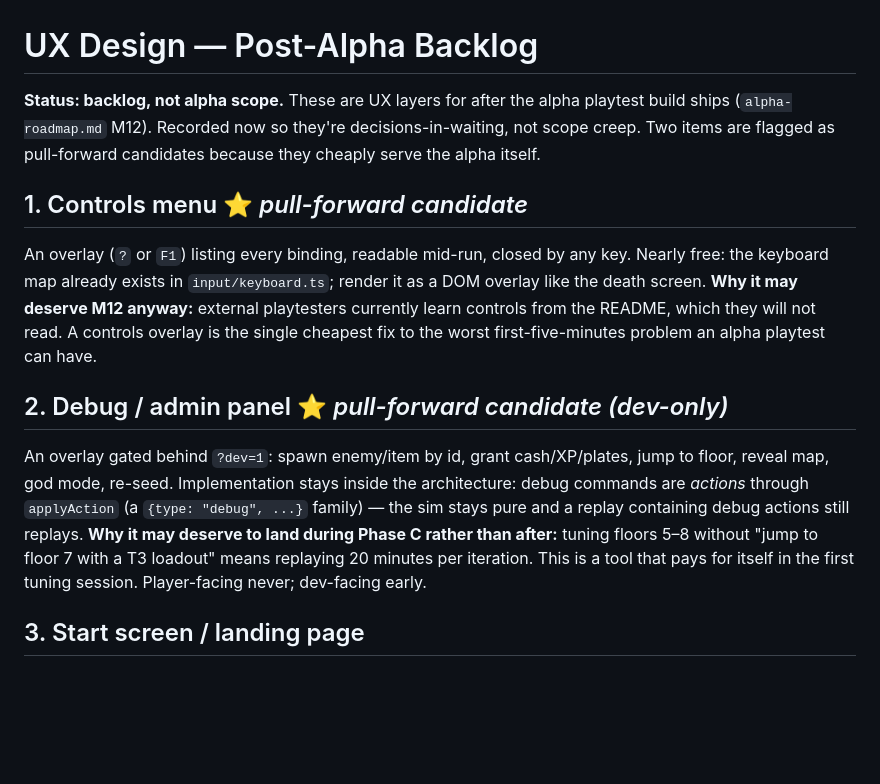
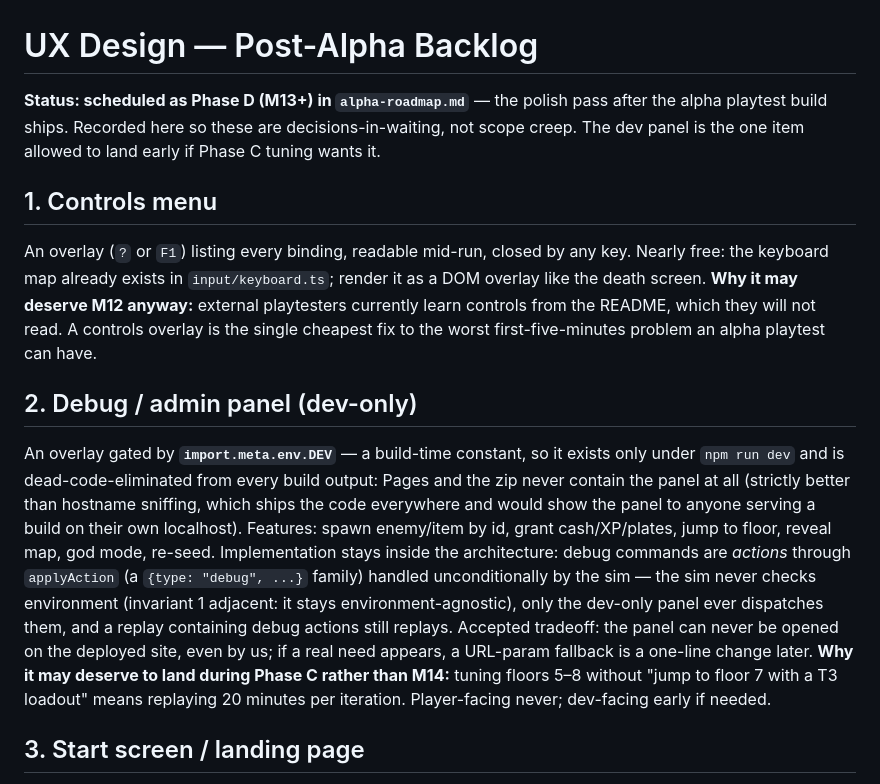
Before and after one commit to Eric-Zhang-Developer/corporate-ladder, a Markdown page: docs/ux-design.md, the part around the change. Drawn GitHub-style; blank space fills up the shorter version.

Commit message:
docs: schedule UX backlog as Phase D (M13+), dev panel goes localhost-only
Roadmap gains a polish phase after the playtest build: controls overlay
+ start screen (M13), dev panel (M14), hints/mouse as demanded (M15+).
The dev panel gating is settled as import.meta.env.DEV — build-time
constant, dead-code-eliminated from all shipped bundles, no hostname
sniffing — with debug commands as sim actions so replays stay replays.

Co-Authored-By: Claude Opus 5 <noreply@anthropic.com>
Claude-Session: https://claude.ai/code/session_019PuZfGghpZCxKsEAXMiME5

```diff
--- a/docs/ux-design.md
+++ b/docs/ux-design.md
@@ -1,11 +1,11 @@
 # UX Design — Post-Alpha Backlog
 
-**Status: backlog, not alpha scope.** These are UX layers for after the alpha playtest
-build ships (`alpha-roadmap.md` M12). Recorded now so they're decisions-in-waiting, not
-scope creep. Two items are flagged as pull-forward candidates because they cheaply
-serve the alpha itself.
+**Status: scheduled as Phase D (M13+) in `alpha-roadmap.md`** — the polish pass after
+the alpha playtest build ships. Recorded here so these are decisions-in-waiting, not
+scope creep. The dev panel is the one item allowed to land early if Phase C tuning
+wants it.
 
-## 1. Controls menu ⭐ *pull-forward candidate*
+## 1. Controls menu
 
 An overlay (`?` or `F1`) listing every binding, readable mid-run, closed by any key.
 Nearly free: the keyboard map already exists in `input/keyboard.ts`; render it as a DOM
@@ -14,16 +14,23 @@ currently learn controls from the README, which they will not read. A controls o
 is the single cheapest fix to the worst first-five-minutes problem an alpha playtest
 can have.
 
-## 2. Debug / admin panel ⭐ *pull-forward candidate (dev-only)*
+## 2. Debug / admin panel (dev-only)
 
-An overlay gated behind `?dev=1`: spawn enemy/item by id, grant cash/XP/plates, jump
-to floor, reveal map, god mode, re-seed. Implementation stays inside the architecture:
-debug commands are *actions* through `applyAction` (a `{type: "debug", ...}` family) —
-the sim stays pure and a replay containing debug actions still replays. **Why it may
-deserve to land during Phase C rather than after:** tuning floors 5–8 without "jump to
-floor 7 with a T3 loadout" means replaying 20 minutes per iteration. This is a tool
-that pays for itself in the first tuning session. Player-facing never; dev-facing
-early.
+An overlay gated by **`import.meta.env.DEV`** — a build-time constant, so it exists
+only under `npm run dev` and is dead-code-eliminated from every build output: Pages
+and the zip never contain the panel at all (strictly better than hostname sniffing,
+which ships the code everywhere and would show the panel to anyone serving a build on
+their own localhost). Features: spawn enemy/item by id, grant cash/XP/plates, jump to
+floor, reveal map, god mode, re-seed. Implementation stays inside the architecture:
+debug commands are *actions* through `applyAction` (a `{type: "debug", ...}` family)
+handled unconditionally by the sim — the sim never checks environment (invariant 1
+adjacent: it stays environment-agnostic), only the dev-only panel ever dispatches
+them, and a replay containing debug actions still replays. Accepted tradeoff: the
+panel can never be opened on the deployed site, even by us; if a real need appears, a
+URL-param fallback is a one-line change later. **Why it may deserve to land during
+Phase C rather than M14:** tuning floors 5–8 without "jump to floor 7 with a T3
+loadout" means replaying 20 minutes per iteration. Player-facing never; dev-facing
+early if needed.
 
 ## 3. Start screen / landing page
 
```
Also changed, not shown: docs/alpha-roadmap.md (+21 -0 lines).
